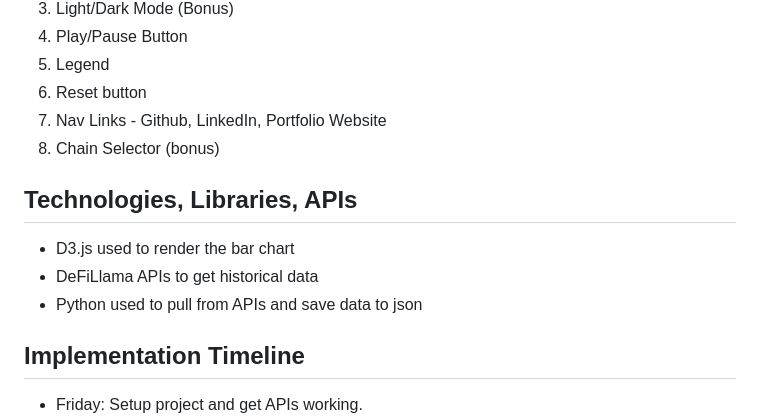
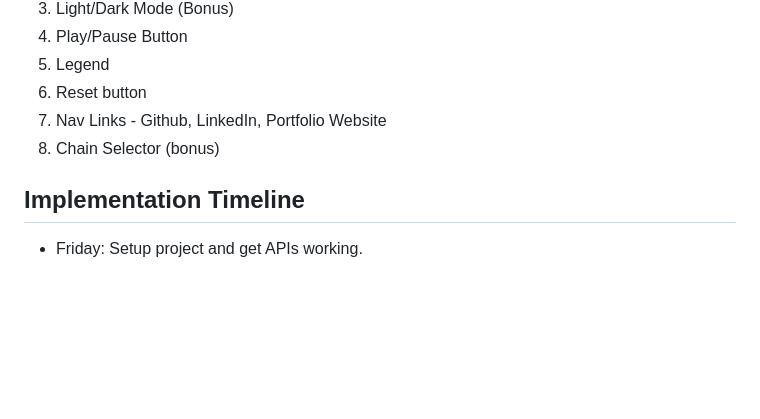
Before and after one commit to jacksondooley/DeFi-TVL-Bubble-Race, a Markdown page: README.md, the part around the change printed below. GitHub-like rendering; blank space fills up the shorter version.

```diff
--- a/README.md
+++ b/README.md
@@ -39,10 +44,6 @@ In addition, this project will include:
 7. Nav Links - Github, LinkedIn, Portfolio Website
 8. Chain Selector (bonus)
 
-## Technologies, Libraries, APIs
-* D3.js used to render the bar chart
-* DeFiLlama APIs to get historical data
-* Python used to pull from APIs and save data to json
 
 ## Implementation Timeline
 * Friday: Setup project and get APIs working.
```
Also changed, not shown: other parts of README.md (+9 -4 lines), DeFi-TVL-Bubble-Race-Animation.png (added), DeFi-TVL-Bubble-Race-Home.png (added), 6 other files.
